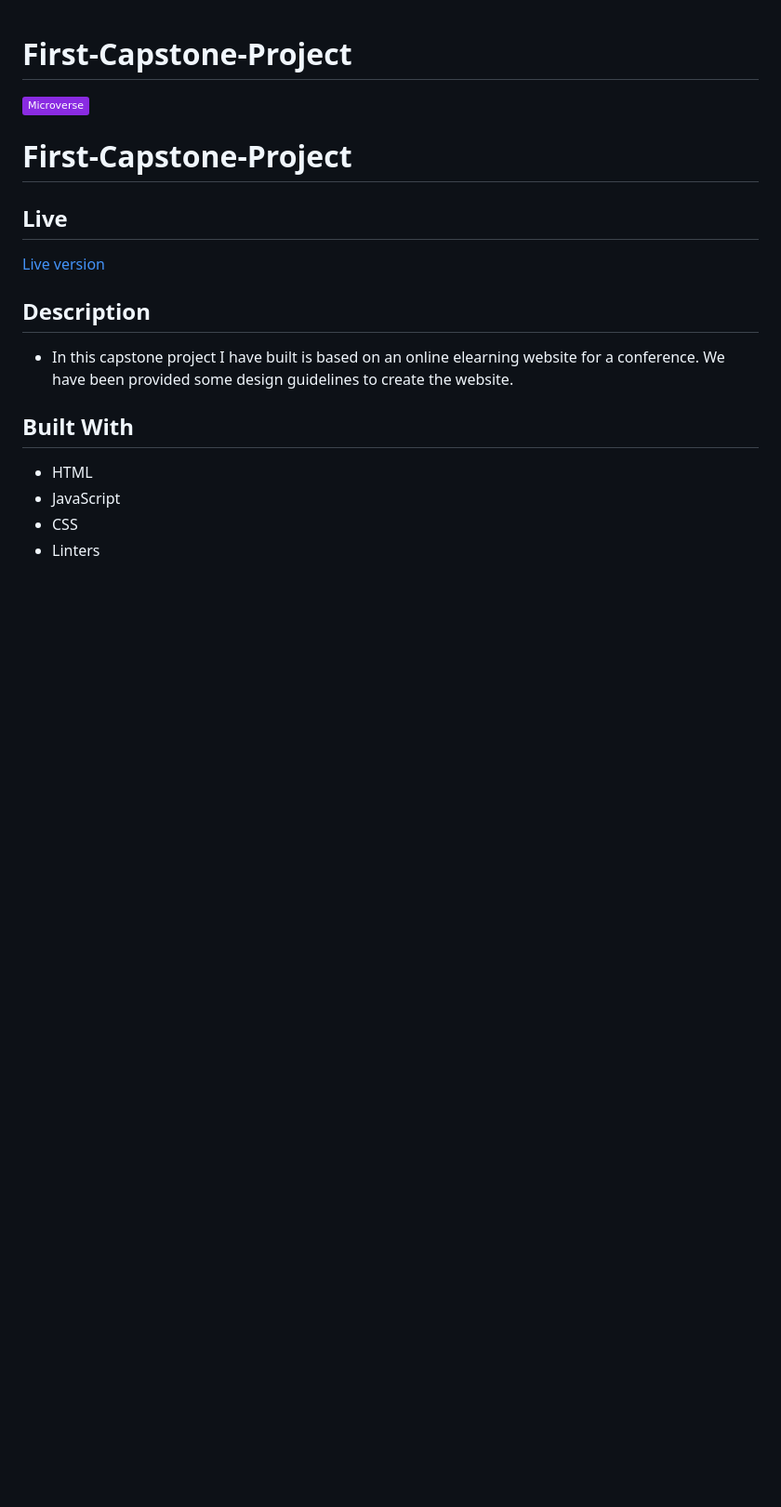
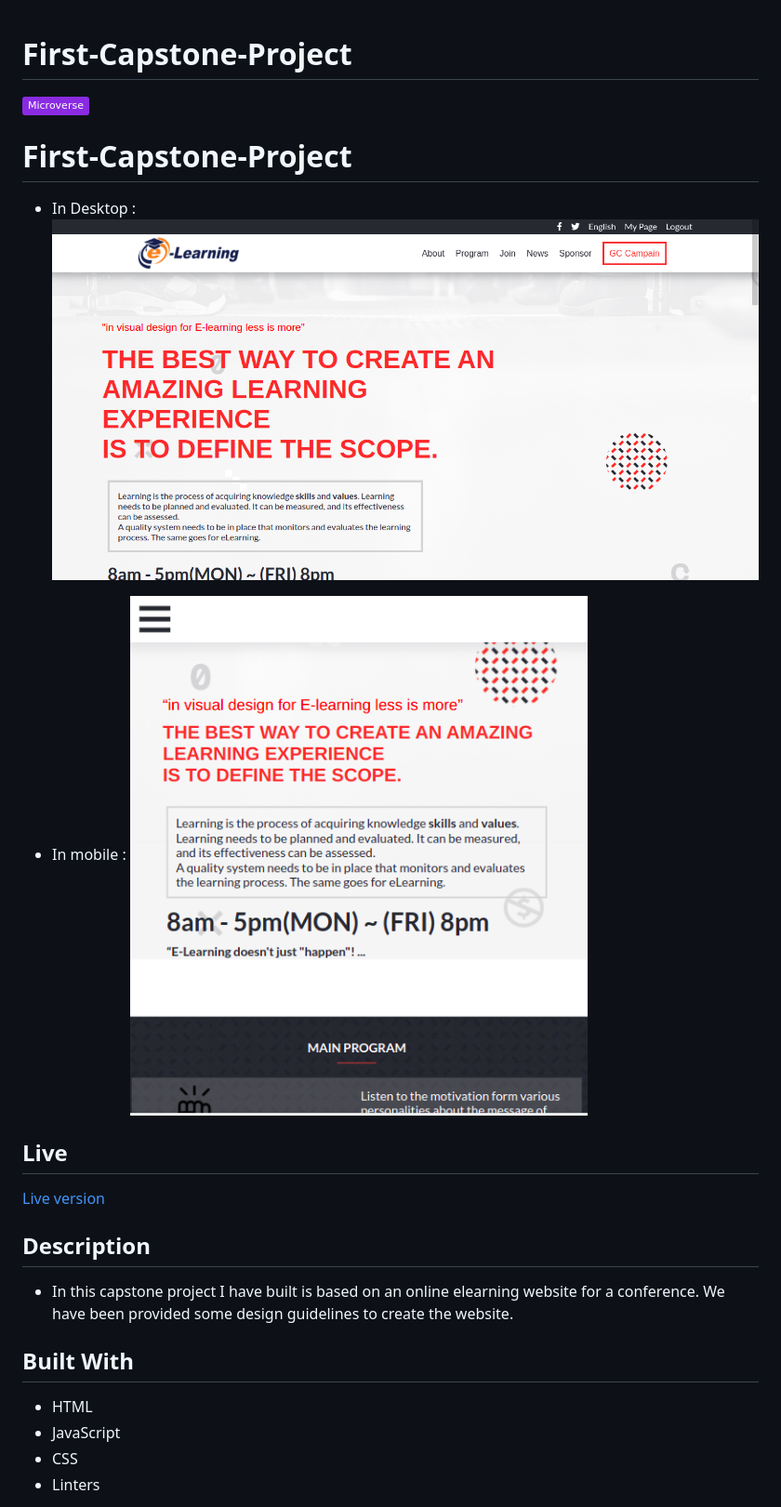
Before and after one commit to BouaikIlham/First-Capstone-Project, a Markdown page: README.md, the part around the change. Shown: that part at 93% size. GitHub-like rendering; pictures changed too: images/screenShotMobile.png (added), images/screenshotDesktp.png (added); badges without logos; blank space fills up the shorter version.

Commit message:
add image into README

```diff
--- a/README.md
+++ b/README.md
@@ -3,6 +3,11 @@
 ![](https://img.shields.io/badge/Microverse-blueviolet)
 
 # First-Capstone-Project
+- In Desktop :
+![Responsive-WbSite](images/screenshotDesktp.png)
+
+- In mobile :
+![Responsive-WbSite](images/screenShotMobile.png)
 
 ## Live
 [Live version]( https://bouaikilham.github.io/First-Capstone-Project/)
```
Also changed, not shown: 1 other file.
